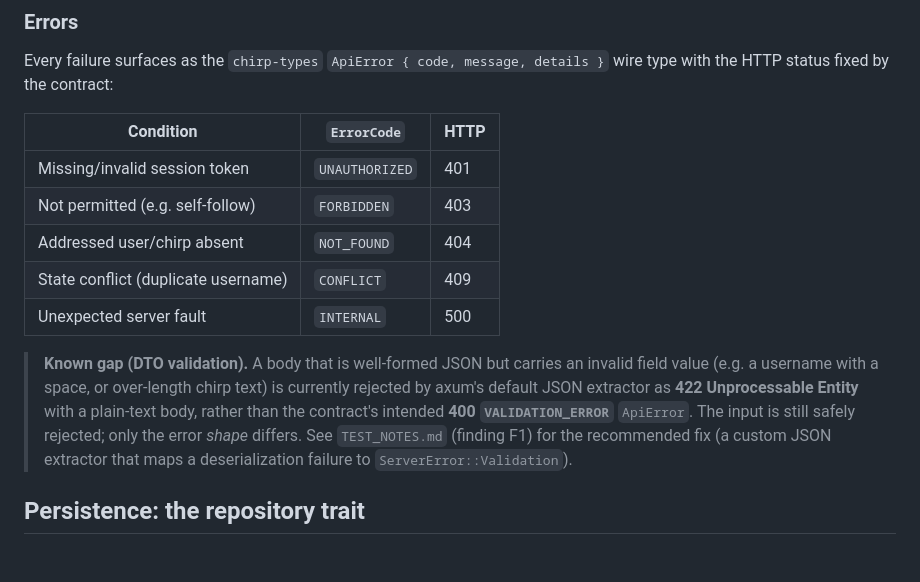
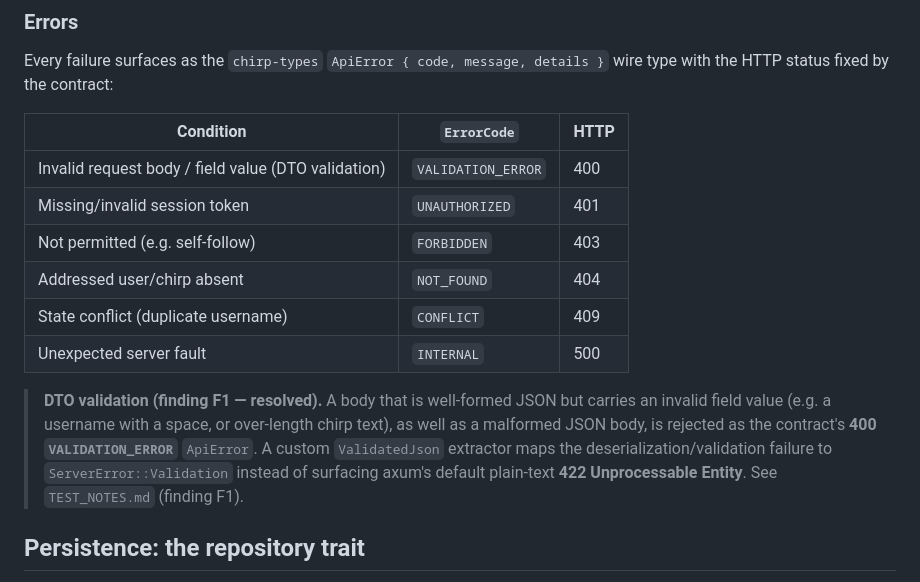
Before and after one commit to Nousix-LLC/nswe-demo, a Markdown page: crates/chirp-server/README.md, the part around the change. Drawn GitHub-style; blank space fills up the shorter version.

Commit message:
docs(chirp-server): correct validation-error status to 400 in the API table (CRQ-01)
The README error table omitted the `VALIDATION_ERROR` row and a stale "known
gap" note claimed DTO-validation failures surface as HTTP 422. Finding F1 was
already fixed in code: the `ValidatedJson` extractor maps
deserialization/validation failures to `ServerError::Validation` ->
`VALIDATION_ERROR` -> 400 (`ErrorCode::ValidationError => BAD_REQUEST`). Add
the 400 row and rewrite the note to match the server's real behavior.

Folds in the #8-review minor CRQ-01.

Co-Authored-By: Claude Opus 4.8 <noreply@anthropic.com>

```diff
--- a/crates/chirp-server/README.md
+++ b/crates/chirp-server/README.md
@@ -88,18 +88,18 @@ HTTP status fixed by the contract:
 
 | Condition | `ErrorCode` | HTTP |
 |-----------|-------------|------|
+| Invalid request body / field value (DTO validation) | `VALIDATION_ERROR` | 400 |
 | Missing/invalid session token | `UNAUTHORIZED` | 401 |
 | Not permitted (e.g. self-follow) | `FORBIDDEN` | 403 |
 | Addressed user/chirp absent | `NOT_FOUND` | 404 |
 | State conflict (duplicate username) | `CONFLICT` | 409 |
 | Unexpected server fault | `INTERNAL` | 500 |
 
-> **Known gap (DTO validation).** A body that is well-formed JSON but carries an invalid field value
-> (e.g. a username with a space, or over-length chirp text) is currently rejected by axum's default
-> JSON extractor as **422 Unprocessable Entity** with a plain-text body, rather than the contract's
-> intended **400 `VALIDATION_ERROR`** `ApiError`. The input is still safely rejected; only the error
-> *shape* differs. See `TEST_NOTES.md` (finding F1) for the recommended fix (a custom JSON extractor
-> that maps a deserialization failure to `ServerError::Validation`).
+> **DTO validation (finding F1 — resolved).** A body that is well-formed JSON but carries an invalid
+> field value (e.g. a username with a space, or over-length chirp text), as well as a malformed JSON
+> body, is rejected as the contract's **400 `VALIDATION_ERROR`** `ApiError`. A custom `ValidatedJson`
+> extractor maps the deserialization/validation failure to `ServerError::Validation` instead of
+> surfacing axum's default plain-text **422 Unprocessable Entity**. See `TEST_NOTES.md` (finding F1).
 
 ## Persistence: the repository trait
 
```
